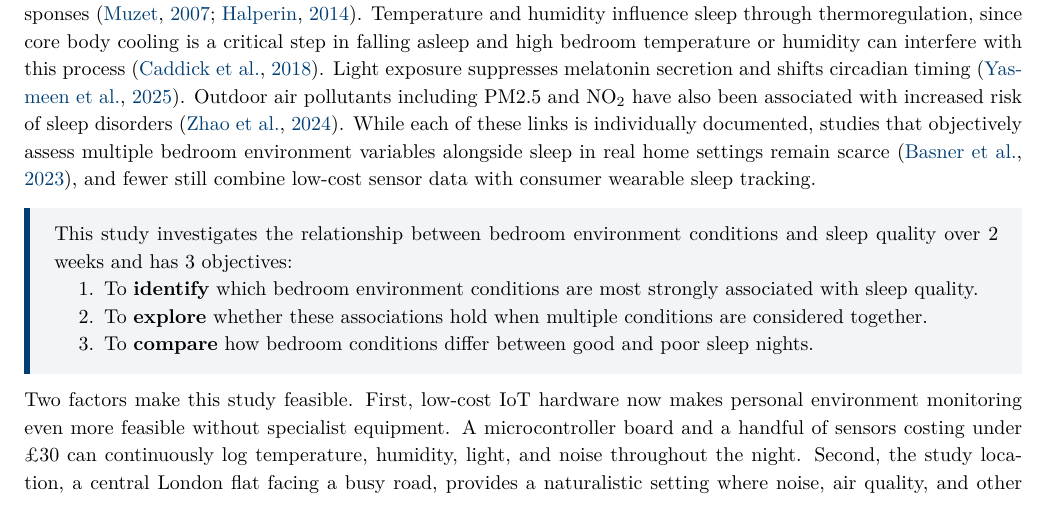
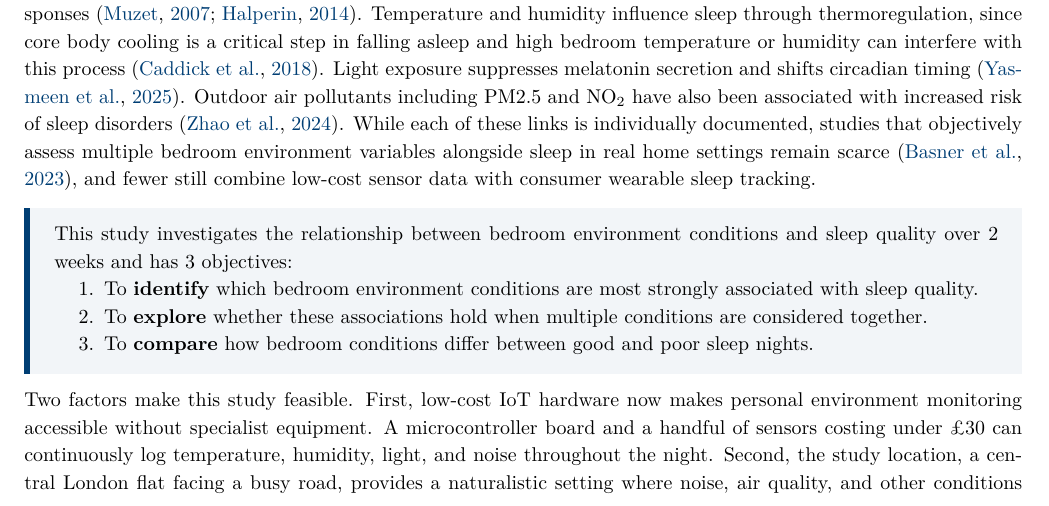
Before and after one commit to ya325icacuk/iot-sleep-environment-coursework, a LaTeX document (report/main.tex): part of page 2 of 18, cut so that both start at the same text. Compiled offline with pdfLaTeX.

Commit message:
Avoid repeating feasible

```diff
--- a/report/main.tex
+++ b/report/main.tex
@@ -168,7 +168,7 @@ This study investigates the relationship between bedroom environment conditions
 \end{enumerate}
 \end{tcolorbox}
 
-Two factors make this study feasible. First, low-cost IoT hardware now makes personal environment monitoring even more feasible without specialist equipment. A microcontroller board and a handful of sensors costing under \pounds30 can continuously log temperature, humidity, light, and noise throughout the night. Second, the study location, a central London flat facing a busy road, provides a naturalistic setting where noise, air quality, and other conditions vary meaningfully from night to night. Together, these make it possible to monitor multiple bedroom environment variables alongside sleep quality in a real home setting, an area where relatively few studies have been conducted. \textit{While the study is based on a single participant over 14 nights, it provides suggestive results on which bedroom conditions matter most for sleep and demonstrates an affordable, replicable approach to home-based sleep environment monitoring.}
+Two factors make this study feasible. First, low-cost IoT hardware now makes personal environment monitoring accessible without specialist equipment. A microcontroller board and a handful of sensors costing under \pounds30 can continuously log temperature, humidity, light, and noise throughout the night. Second, the study location, a central London flat facing a busy road, provides a naturalistic setting where noise, air quality, and other conditions vary meaningfully from night to night. Together, these make it possible to monitor multiple bedroom environment variables alongside sleep quality in a real home setting, an area where relatively few studies have been conducted. \textit{While the study is based on a single participant over 14 nights, it provides suggestive results on which bedroom conditions matter most for sleep and demonstrates an affordable, replicable approach to home-based sleep environment monitoring.}
 
 % ──────────────────────────────────────────────────────────────────────
 \subsection{Data Sources and Sensing Set-up}
```
